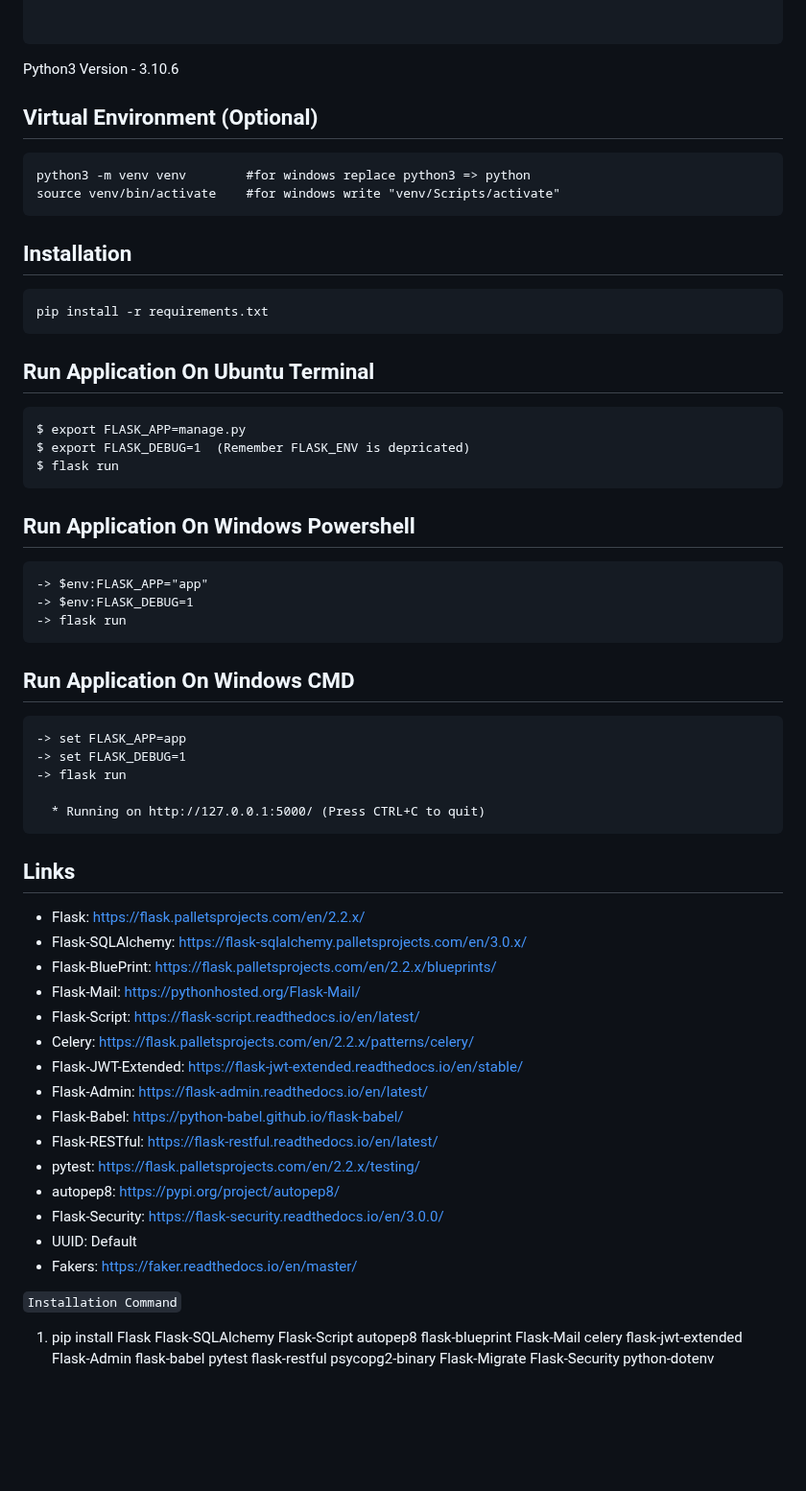
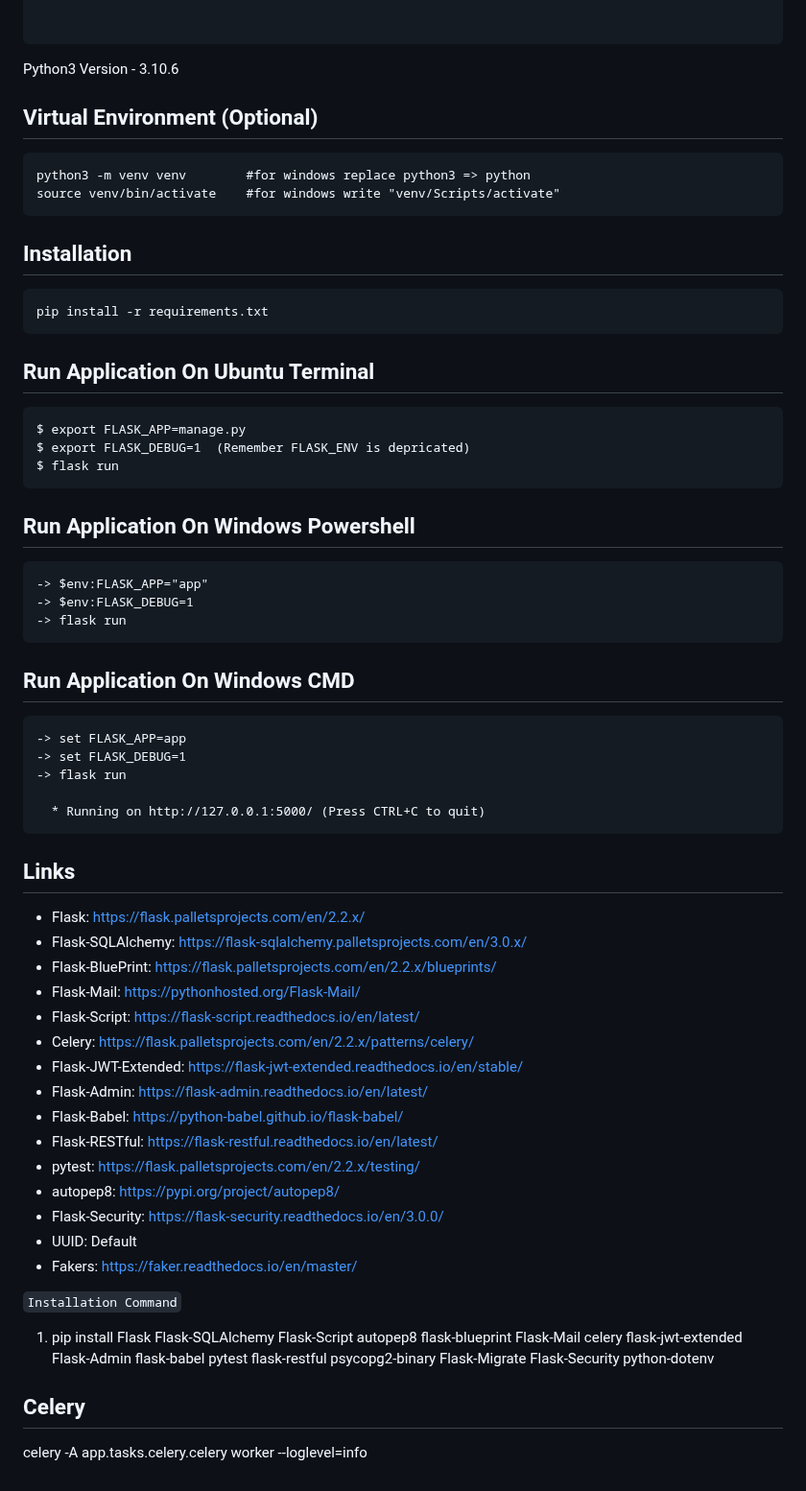
Before and after one commit to shyamsarkar/flask_structure, a Markdown page: README.md, the part around one of its changes. Shown at 96% size. Drawn GitHub-style; blank space fills up the shorter version.

Commit message:
readme_correction

````diff
--- a/README.md
+++ b/README.md
@@ -54,36 +54,30 @@ myapp/
 
 ```
 
-
 Python3 Version - 3.10.6
 
-Virtual Environment (Optional)
-------------------------------
+## Virtual Environment (Optional)
 
     python3 -m venv venv        #for windows replace python3 => python
     source venv/bin/activate    #for windows write "venv/Scripts/activate"
 
-Installation
-------------
+## Installation
 
     pip install -r requirements.txt
 
-Run Application On Ubuntu Terminal
-----------------------------------
+## Run Application On Ubuntu Terminal
 
     $ export FLASK_APP=manage.py
     $ export FLASK_DEBUG=1  (Remember FLASK_ENV is depricated)
     $ flask run
 
-Run Application On Windows Powershell
--------------------------------------
+## Run Application On Windows Powershell
 
     -> $env:FLASK_APP="app"
     -> $env:FLASK_DEBUG=1
     -> flask run
 
-Run Application On Windows CMD
--------------------------------
+## Run Application On Windows CMD
 
     -> set FLASK_APP=app
     -> set FLASK_DEBUG=1
@@ -91,33 +85,33 @@ Run Application On Windows CMD
 
       * Running on http://127.0.0.1:5000/ (Press CTRL+C to quit)
 
+## Links
 
-Links
------
+- Flask: https://flask.palletsprojects.com/en/2.2.x/
+- Flask-SQLAlchemy: https://flask-sqlalchemy.palletsprojects.com/en/3.0.x/
+- Flask-BluePrint: https://flask.palletsprojects.com/en/2.2.x/blueprints/
+- Flask-Mail: https://pythonhosted.org/Flask-Mail/
+- Flask-Script: https://flask-script.readthedocs.io/en/latest/
+- Celery: https://flask.palletsprojects.com/en/2.2.x/patterns/celery/
+- Flask-JWT-Extended: https://flask-jwt-extended.readthedocs.io/en/stable/
+- Flask-Admin: https://flask-admin.readthedocs.io/en/latest/
+- Flask-Babel: https://python-babel.github.io/flask-babel/
+- Flask-RESTful: https://flask-restful.readthedocs.io/en/latest/
+- pytest: https://flask.palletsprojects.com/en/2.2.x/testing/
+- autopep8: https://pypi.org/project/autopep8/
+- Flask-Security: https://flask-security.readthedocs.io/en/3.0.0/
+- UUID: Default
+- Fakers: https://faker.readthedocs.io/en/master/
+  <!-- -   Flask-Login: https://flask-login.readthedocs.io/en/latest/ -->
+  <!-- -   Flask-Paranoid: https://flask-paranoid.readthedocs.io/en/latest/ -->
+  <!-- -   Flask-Uploads: https://flask-uploads.readthedocs.io/en/latest/ -->
 
--   Flask: https://flask.palletsprojects.com/en/2.2.x/
--   Flask-SQLAlchemy: https://flask-sqlalchemy.palletsprojects.com/en/3.0.x/
--   Flask-BluePrint: https://flask.palletsprojects.com/en/2.2.x/blueprints/
--   Flask-Mail: https://pythonhosted.org/Flask-Mail/
--   Flask-Script: https://flask-script.readthedocs.io/en/latest/
--   Celery: https://flask.palletsprojects.com/en/2.2.x/patterns/celery/
--   Flask-JWT-Extended: https://flask-jwt-extended.readthedocs.io/en/stable/
--   Flask-Admin: https://flask-admin.readthedocs.io/en/latest/
--   Flask-Babel: https://python-babel.github.io/flask-babel/
--   Flask-RESTful: https://flask-restful.readthedocs.io/en/latest/
--   pytest: https://flask.palletsprojects.com/en/2.2.x/testing/
--   autopep8: https://pypi.org/project/autopep8/
--   Flask-Security: https://flask-security.readthedocs.io/en/3.0.0/
--   UUID: Default
--   Fakers: https://faker.readthedocs.io/en/master/
-<!-- -   Flask-Login: https://flask-login.readthedocs.io/en/latest/ -->
-<!-- -   Flask-Paranoid: https://flask-paranoid.readthedocs.io/en/latest/ -->
-<!-- -   Flask-Uploads: https://flask-uploads.readthedocs.io/en/latest/ -->
+`Installation Command`
 
-
-
-
-``` Installation Command ```
 1. pip install Flask Flask-SQLAlchemy Flask-Script autopep8 flask-blueprint Flask-Mail celery flask-jwt-extended Flask-Admin flask-babel pytest flask-restful psycopg2-binary Flask-Migrate Flask-Security python-dotenv
 
  <!-- Flask-Login  Flask-Paranoid Faker-->
+
+## Celery
+
+celery -A app.tasks.celery.celery worker --loglevel=info
````
Also changed, not shown: other parts of README.md (+6 -6 lines).
